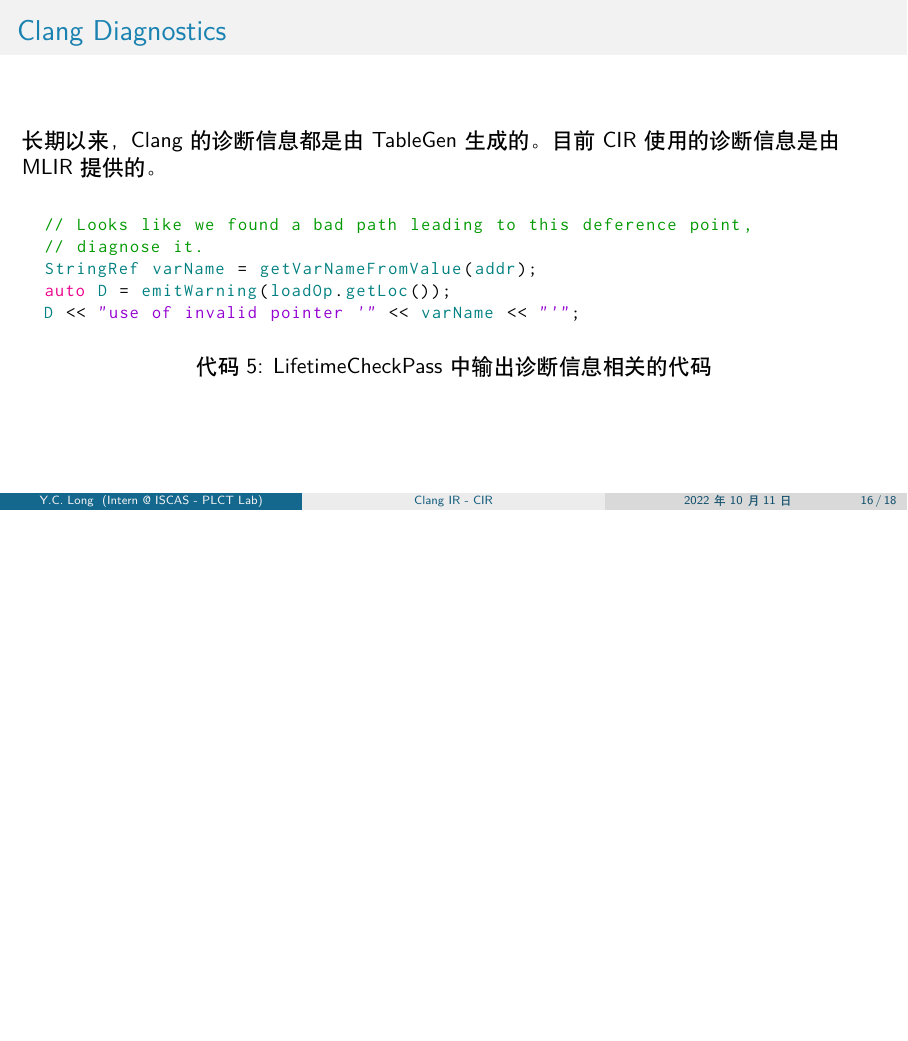
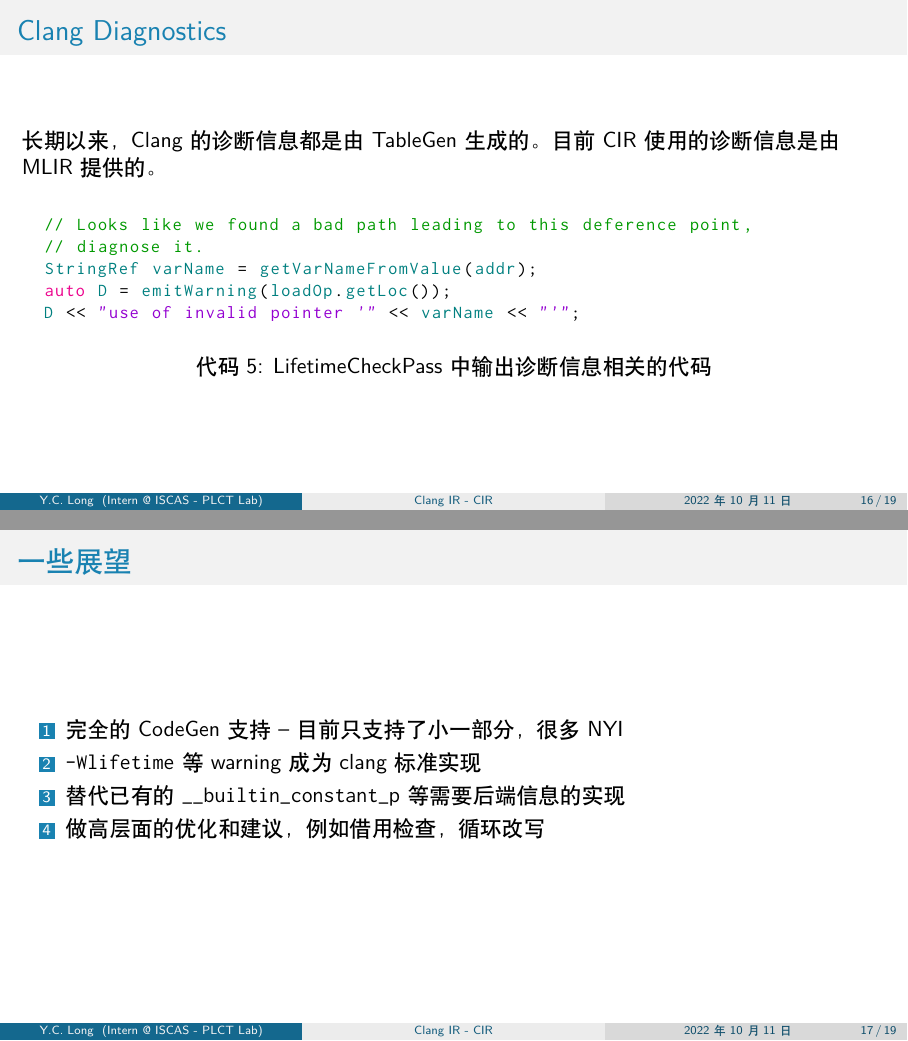
Before and after one commit to inclyc/talk-cir, LaTeX slides (main.tex, which reads sections/present.tex): page 16 of 18 before the commit and pages 16 and 17 of 19 after it, the two joined at a grey line, the shorter picture padded with empty space. Compiled offline with XeLaTeX.

Commit message:
[present] add outlook pages

```diff
--- a/sections/present.tex
+++ b/sections/present.tex
@@ -51,3 +51,15 @@
     \end{lstlisting}
 
 \end{frame}
+
+\begin{frame}
+    \frametitle{一些展望}
+
+    \begin{enumerate}
+        \item 完全的 CodeGen 支持 -- 目前只支持了小一部分，很多 NYI
+        \item \texttt{-Wlifetime} 等 warning 成为 clang 标准实现
+        \item 替代已有的 \texttt{\_\_builtin\_constant\_p} 等需要后端信息的实现
+        \item 做高层面的优化和建议，例如借用检查，循环改写
+    \end{enumerate}
+
+\end{frame}
```
